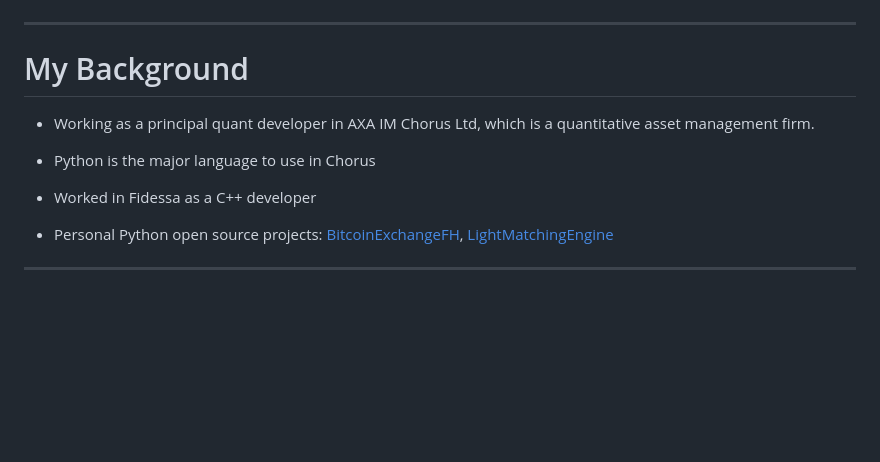
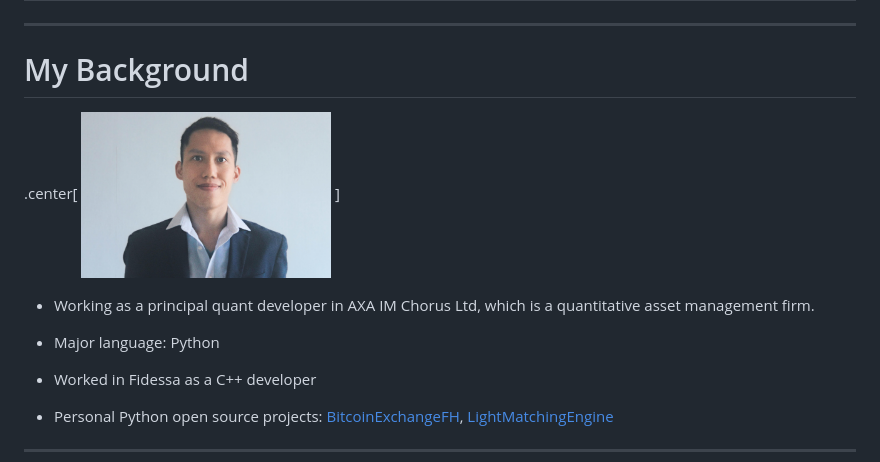
Before and after one commit to gavincyi/pycon-i-cant-believe-its-still-here, a Markdown page: presentation.md, the part around the change. Rendered like a GitHub page; pictures changed too: out/profile.jpg (added); blank space fills up the shorter version.

Commit message:
Update profile

```diff
--- a/presentation.md
+++ b/presentation.md
@@ -11,10 +11,14 @@ class: center, middle
 
 # My Background
 
+.center[
+<img src="out/profile.jpg" width=30%>
+]
+
 - Working as a principal quant developer in AXA IM Chorus Ltd, which
 is a quantitative asset management firm.
 
-- Python is the major language to use in Chorus
+- Major language: Python
 
 - Worked in Fidessa as a C++ developer
 
```
